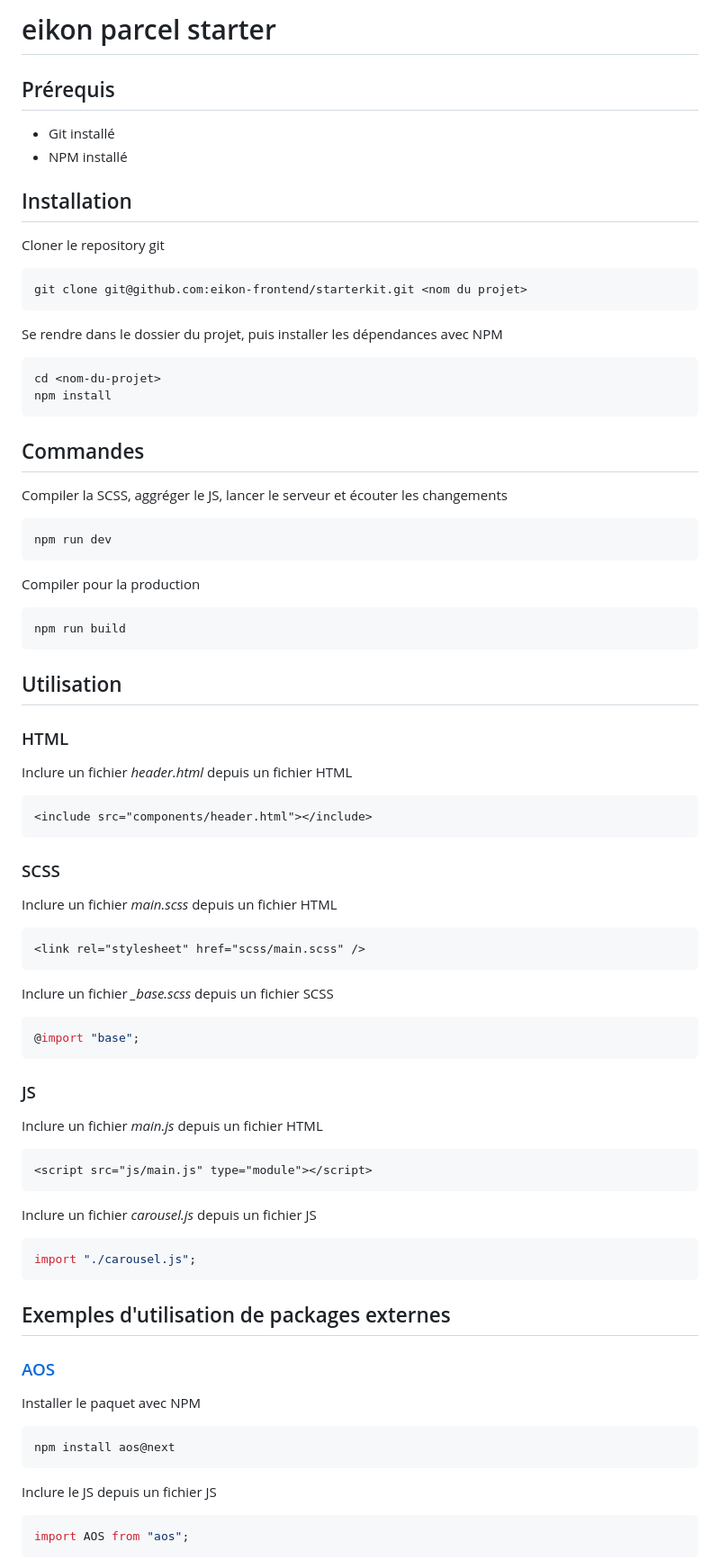
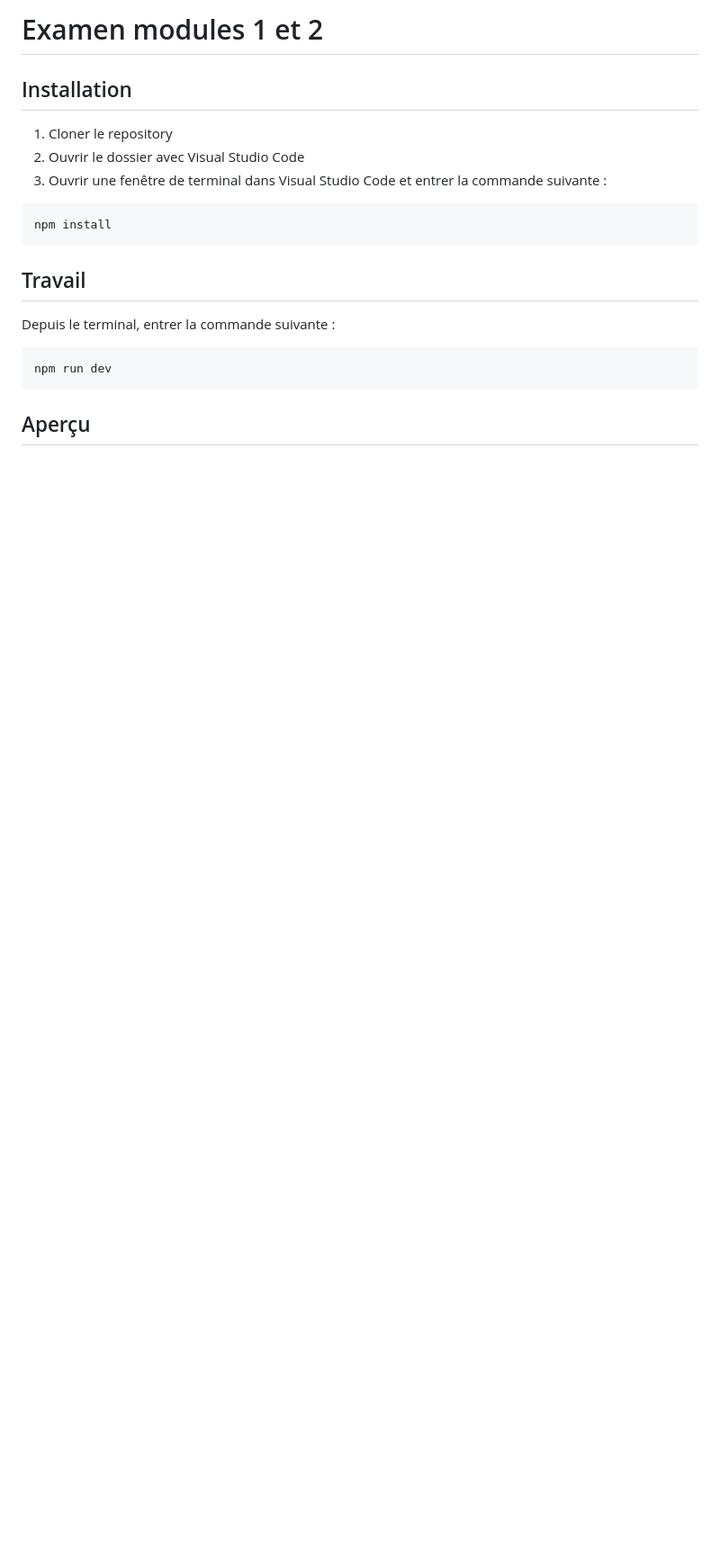
Before and after one commit to eikon-frontend/imd21-examen-1b, a Markdown page: README.md, the part around the change printed below. Shown: that part at 90% size. GitHub-like rendering; blank space fills up the shorter version.

````diff
--- a/README.md
+++ b/README.md
@@ -1,90 +1,22 @@
-# eikon parcel starter
-
-## Prérequis
-
-- Git installé
-- NPM installé
+# Examen modules 1 et 2
 
 ## Installation
 
-Cloner le repository git
+1. Cloner le repository
+2. Ouvrir le dossier avec Visual Studio Code
+3. Ouvrir une fenêtre de terminal dans Visual Studio Code et entrer la commande suivante :
 
-```
-git clone git@github.com:eikon-frontend/starterkit.git <nom du projet>
-```
-
-Se rendre dans le dossier du projet, puis installer les dépendances avec NPM
-
-```
-cd <nom-du-projet>
+```bash
 npm install
 ```
 
-## Commandes
+## Travail
 
-Compiler la SCSS, aggréger le JS, lancer le serveur et écouter les changements
+Depuis le terminal, entrer la commande suivante :
 
-```
+```bash
 npm run dev
 ```
 
-Compiler pour la production
+## Aperçu
 
-```
-npm run build
-```
-
-## Utilisation
-
-### HTML
-
-Inclure un fichier _header.html_ depuis un fichier HTML
-
-```html
-<include src="components/header.html"></include>
-```
-
-### SCSS
-
-Inclure un fichier _main.scss_ depuis un fichier HTML
-
-```html
-<link rel="stylesheet" href="scss/main.scss" />
-```
-
-Inclure un fichier _\_base.scss_ depuis un fichier SCSS
-
-```scss
-@import "base";
-```
-
-### JS
-
-Inclure un fichier _main.js_ depuis un fichier HTML
-
-```html
-<script src="js/main.js" type="module"></script>
-```
-
-Inclure un fichier _carousel.js_ depuis un fichier JS
-
-```js
-import "./carousel.js";
-```
-
-## Exemples d'utilisation de packages externes
-
-### [AOS](https://michalsnik.github.io/aos)
-
-Installer le paquet avec NPM
-
-```
-npm install aos@next
-```
-
-Inclure le JS depuis un fichier JS
-
-```js
-import AOS from "aos";
-```
-
````
Also changed, not shown: other parts of README.md (+1 -147 lines), apercu.jpg (added).
